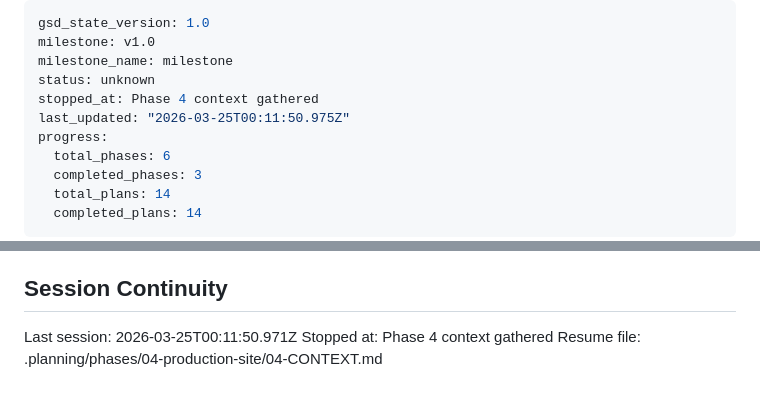
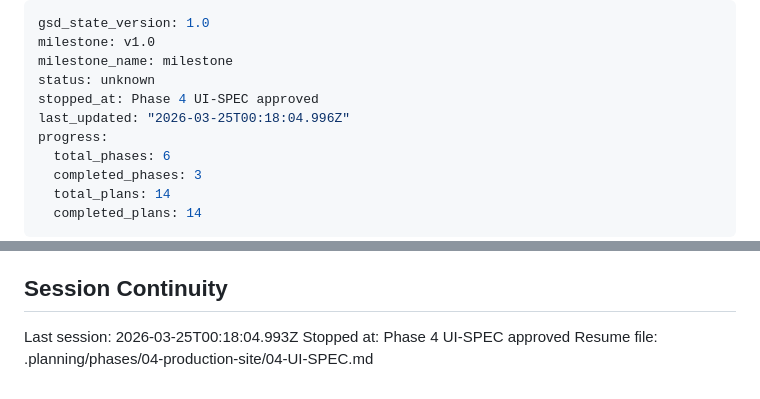
Before and after one commit to pnutnam/siteforge, a Markdown page: SiteForge/.planning/STATE.md, 2 parts joined by grey strips. Drawn GitHub-style.

Commit message:
docs(state): record phase 4 UI-SPEC session

```diff
--- a/SiteForge/.planning/STATE.md
+++ b/SiteForge/.planning/STATE.md
@@ -3,8 +3,8 @@ gsd_state_version: 1.0
 milestone: v1.0
 milestone_name: milestone
 status: unknown
-stopped_at: Phase 4 context gathered
-last_updated: "2026-03-25T00:11:50.975Z"
+stopped_at: Phase 4 UI-SPEC approved
+last_updated: "2026-03-25T00:18:04.996Z"
 progress:
   total_phases: 6
   completed_phases: 3
@@ -97,6 +97,6 @@ None yet.
 
 ## Session Continuity
 
-Last session: 2026-03-25T00:11:50.971Z
-Stopped at: Phase 4 context gathered
-Resume file: .planning/phases/04-production-site/04-CONTEXT.md
+Last session: 2026-03-25T00:18:04.993Z
+Stopped at: Phase 4 UI-SPEC approved
+Resume file: .planning/phases/04-production-site/04-UI-SPEC.md
```
